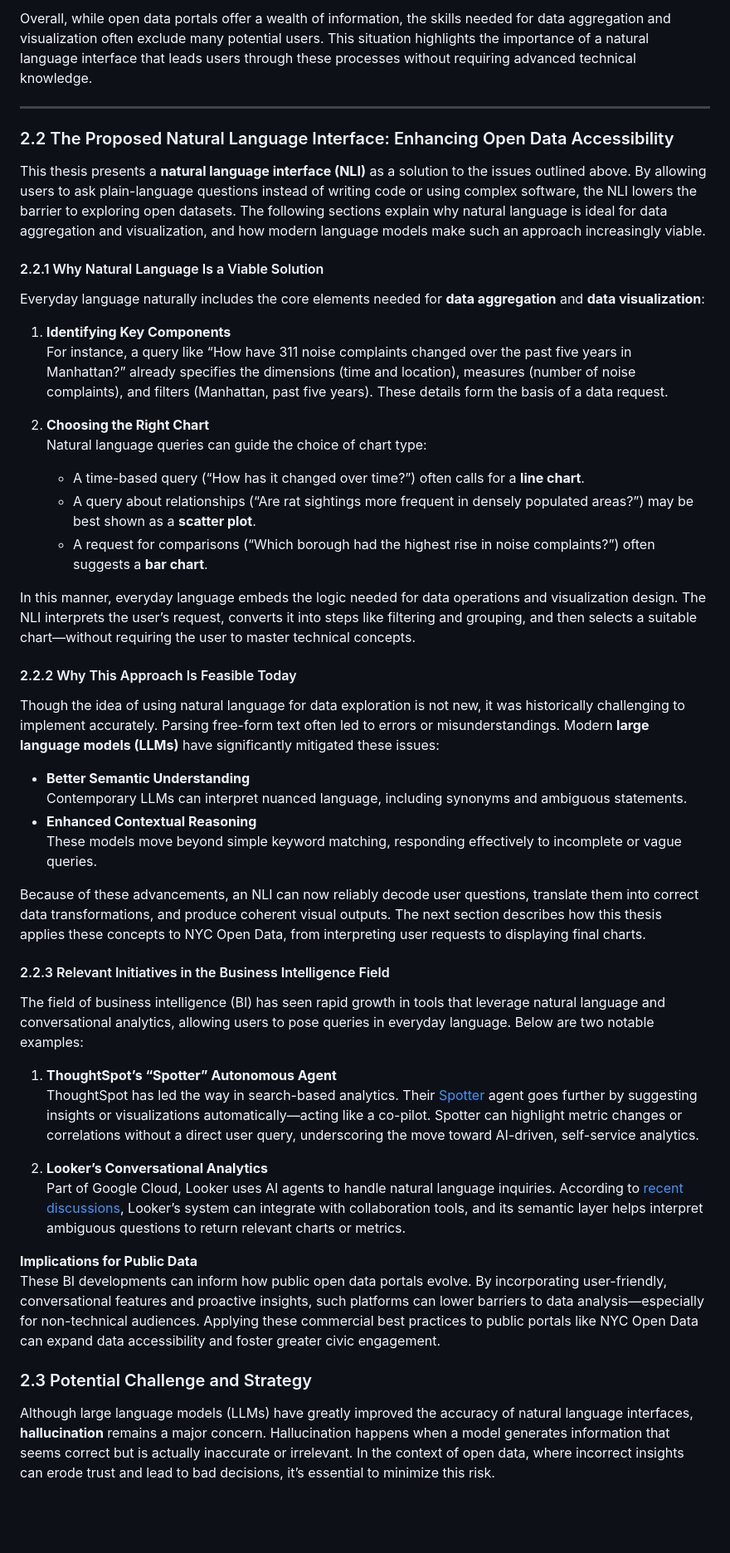
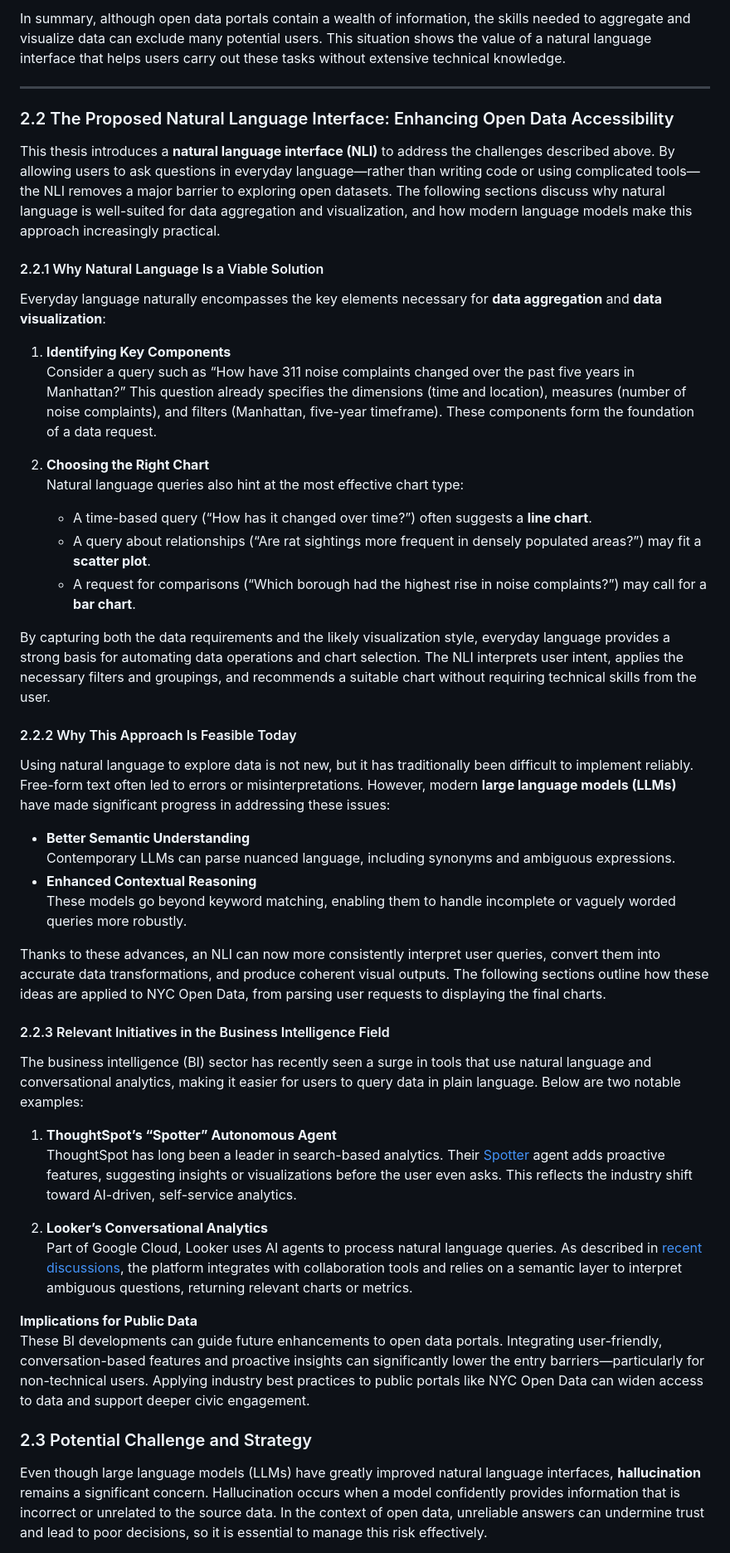
Before and after one commit to takumanken/thesis, a Markdown page: README.md, the part around the change printed below. Shown: that part at 83% size. GitHub-like rendering; blank space fills up the shorter version.

```diff
--- a/README.md
+++ b/README.md
@@ -56,52 +56,52 @@ Although NYC Open Data’s interface provides some useful features—like specif
 
-Overall, while open data portals offer a wealth of information, the skills needed for data aggregation and visualization often exclude many potential users. This situation highlights the importance of a natural language interface that leads users through these processes without requiring advanced technical knowledge.
+In summary, although open data portals contain a wealth of information, the skills needed to aggregate and visualize data can exclude many potential users. This situation shows the value of a natural language interface that helps users carry out these tasks without extensive technical knowledge.
 
 ---
 
 ### 2.2 The Proposed Natural Language Interface: Enhancing Open Data Accessibility
 
-This thesis presents a **natural language interface (NLI)** as a solution to the issues outlined above. By allowing users to ask plain-language questions instead of writing code or using complex software, the NLI lowers the barrier to exploring open datasets. The following sections explain why natural language is ideal for data aggregation and visualization, and how modern language models make such an approach increasingly viable.
+This thesis introduces a **natural language interface (NLI)** to address the challenges described above. By allowing users to ask questions in everyday language—rather than writing code or using complicated tools—the NLI removes a major barrier to exploring open datasets. The following sections discuss why natural language is well-suited for data aggregation and visualization, and how modern language models make this approach increasingly practical.
 
 #### 2.2.1 Why Natural Language Is a Viable Solution
 
-Everyday language naturally includes the core elements needed for **data aggregation** and **data visualization**:
+Everyday language naturally encompasses the key elements necessary for **data aggregation** and **data visualization**:
 
 1. **Identifying Key Components**
-   For instance, a query like “How have 311 noise complaints changed over the past five years in Manhattan?” already specifies the dimensions (time and location), measures (number of noise complaints), and filters (Manhattan, past five years). These details form the basis of a data request.
+   Consider a query such as “How have 311 noise complaints changed over the past five years in Manhattan?” This question already specifies the dimensions (time and location), measures (number of noise complaints), and filters (Manhattan, five-year timeframe). These components form the foundation of a data request.
 
 2. **Choosing the Right Chart**
-   Natural language queries can guide the choice of chart type:
-   - A time-based query (“How has it changed over time?”) often calls for a **line chart**.
-   - A query about relationships (“Are rat sightings more frequent in densely populated areas?”) may be best shown as a **scatter plot**.
-   - A request for comparisons (“Which borough had the highest rise in noise complaints?”) often suggests a **bar chart**.
+   Natural language queries also hint at the most effective chart type:
+   - A time-based query (“How has it changed over time?”) often suggests a **line chart**.
+   - A query about relationships (“Are rat sightings more frequent in densely populated areas?”) may fit a **scatter plot**.
+   - A request for comparisons (“Which borough had the highest rise in noise complaints?”) may call for a **bar chart**.
 
-In this manner, everyday language embeds the logic needed for data operations and visualization design. The NLI interprets the user’s request, converts it into steps like filtering and grouping, and then selects a suitable chart—without requiring the user to master technical concepts.
+By capturing both the data requirements and the likely visualization style, everyday language provides a strong basis for automating data operations and chart selection. The NLI interprets user intent, applies the necessary filters and groupings, and recommends a suitable chart without requiring technical skills from the user.
 
 #### 2.2.2 Why This Approach Is Feasible Today
 
-Though the idea of using natural language for data exploration is not new, it was historically challenging to implement accurately. Parsing free-form text often led to errors or misunderstandings. Modern **large language models (LLMs)** have significantly mitigated these issues:
+Using natural language to explore data is not new, but it has traditionally been difficult to implement reliably. Free-form text often led to errors or misinterpretations. However, modern **large language models (LLMs)** have made significant progress in addressing these issues:
 
 - **Better Semantic Understanding**
-  Contemporary LLMs can interpret nuanced language, including synonyms and ambiguous statements.
+  Contemporary LLMs can parse nuanced language, including synonyms and ambiguous expressions.
 - **Enhanced Contextual Reasoning**
-  These models move beyond simple keyword matching, responding effectively to incomplete or vague queries.
+  These models go beyond keyword matching, enabling them to handle incomplete or vaguely worded queries more robustly.
 
-Because of these advancements, an NLI can now reliably decode user questions, translate them into correct data transformations, and produce coherent visual outputs. The next section describes how this thesis applies these concepts to NYC Open Data, from interpreting user requests to displaying final charts.
+Thanks to these advances, an NLI can now more consistently interpret user queries, convert them into accurate data transformations, and produce coherent visual outputs. The following sections outline how these ideas are applied to NYC Open Data, from parsing user requests to displaying the final charts.
 
 #### 2.2.3 Relevant Initiatives in the Business Intelligence Field
 
-The field of business intelligence (BI) has seen rapid growth in tools that leverage natural language and conversational analytics, allowing users to pose queries in everyday language. Below are two notable examples:
+The business intelligence (BI) sector has recently seen a surge in tools that use natural language and conversational analytics, making it easier for users to query data in plain language. Below are two notable examples:
 
 1. **ThoughtSpot’s “Spotter” Autonomous Agent**
-   ThoughtSpot has led the way in search-based analytics. Their [Spotter](https://www.thoughtspot.com/press-releases/thoughtspot-launches-spotter-the-autonomous-agent-for-analytics) agent goes further by suggesting insights or visualizations automatically—acting like a co-pilot. Spotter can highlight metric changes or correlations without a direct user query, underscoring the move toward AI-driven, self-service analytics.
+   ThoughtSpot has long been a leader in search-based analytics. Their [Spotter](https://www.thoughtspot.com/press-releases/thoughtspot-launches-spotter-the-autonomous-agent-for-analytics) agent adds proactive features, suggesting insights or visualizations before the user even asks. This reflects the industry shift toward AI-driven, self-service analytics.
 
 2. **Looker’s Conversational Analytics**
-   Part of Google Cloud, Looker uses AI agents to handle natural language inquiries. According to [recent discussions](https://www.nojitter.com/ai-automation/conversations-in-collaboration-peter-bailis-with-google-cloud-on-using-ai-agents-for-business-intelligence-and-analytics), Looker’s system can integrate with collaboration tools, and its semantic layer helps interpret ambiguous questions to return relevant charts or metrics.
+   Part of Google Cloud, Looker uses AI agents to process natural language queries. As described in [recent discussions](https://www.nojitter.com/ai-automation/conversations-in-collaboration-peter-bailis-with-google-cloud-on-using-ai-agents-for-business-intelligence-and-analytics), the platform integrates with collaboration tools and relies on a semantic layer to interpret ambiguous questions, returning relevant charts or metrics.
 
 **Implications for Public Data**
-These BI developments can inform how public open data portals evolve. By incorporating user-friendly, conversational features and proactive insights, such platforms can lower barriers to data analysis—especially for non-technical audiences. Applying these commercial best practices to public portals like NYC Open Data can expand data accessibility and foster greater civic engagement.
+These BI developments can guide future enhancements to open data portals. Integrating user-friendly, conversation-based features and proactive insights can significantly lower the entry barriers—particularly for non-technical users. Applying industry best practices to public portals like NYC Open Data can widen access to data and support deeper civic engagement.
 
 ### 2.3 Potential Challenge and Strategy
 
-Although large language models (LLMs) have greatly improved the accuracy of natural language interfaces, **hallucination** remains a major concern. Hallucination happens when a model generates information that seems correct but is actually inaccurate or irrelevant. In the context of open data, where incorrect insights can erode trust and lead to bad decisions, it’s essential to minimize this risk.
+Even though large language models (LLMs) have greatly improved natural language interfaces, **hallucination** remains a significant concern. Hallucination occurs when a model confidently provides information that is incorrect or unrelated to the source data. In the context of open data, unreliable answers can undermine trust and lead to poor decisions, so it is essential to manage this risk effectively.
 
```
Also changed, not shown: other parts of README.md (+25 -22 lines).
